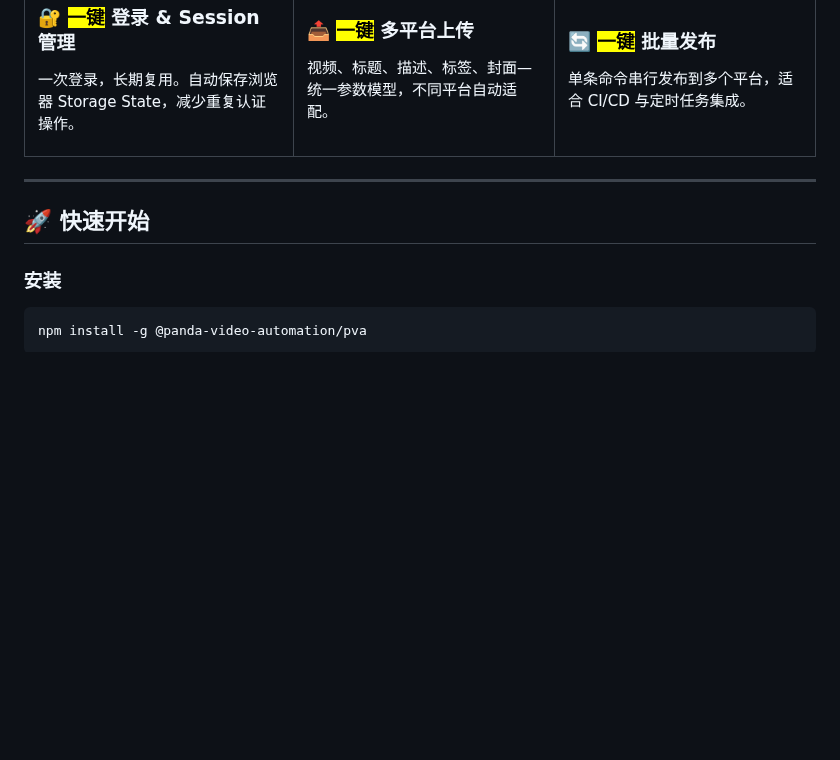
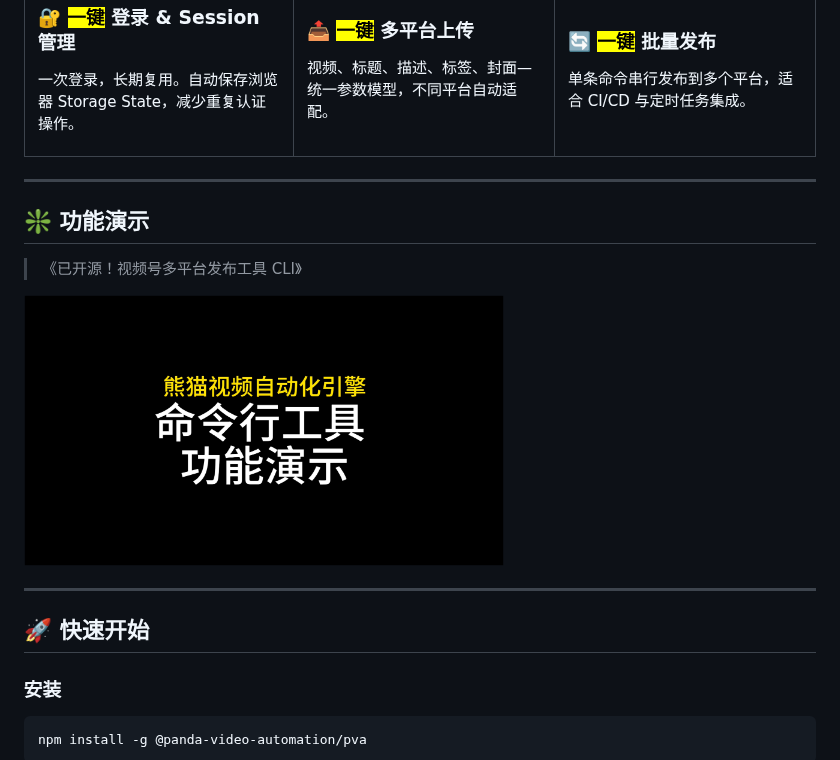
Before and after one commit to szhshp/panda-video-automations-publisher, a Markdown page: README.md, the part around one of its changes. Drawn GitHub-style; pictures changed too: docs/assets/video-cover-1.png (added); blank space fills up the shorter version.

Commit message:
docs: add demo video and switch images to GitHub raw URLs for npm compatibility

```diff
--- a/README.md
+++ b/README.md
@@ -36,6 +36,17 @@
     </td>
   </tr>
 </table>
+
+---
+
+<a id="demo"></a>
+## ❇️ 功能演示
+
+> 《已开源！视频号多平台发布工具 CLI》
+
+<a href="https://www.bilibili.com/video/BV15ZG766E4g">
+  <img src="https://raw.githubusercontent.com/szhshp/panda-video-automations-publisher/main/docs/assets/video-cover-1.png" alt="功能演示 · 点击在 Bilibili 播放" width="480" />
+</a>
 
 ---
 
```
Also changed, not shown: other parts of README.md (+1 -1 lines), 1 other file.
